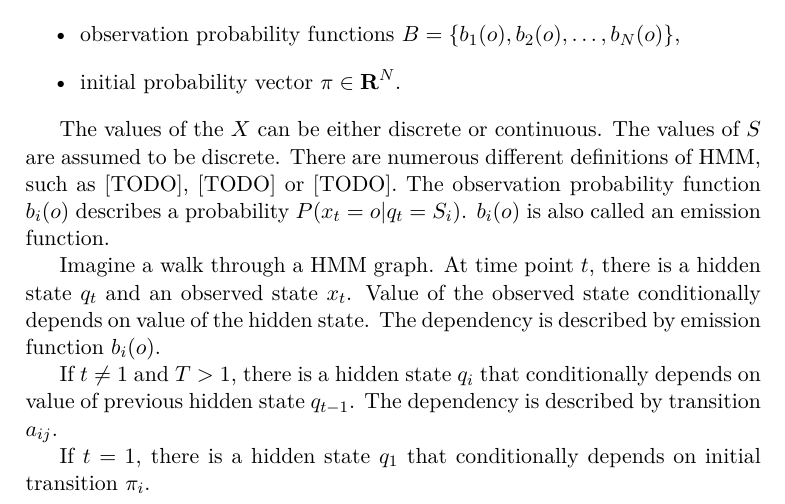
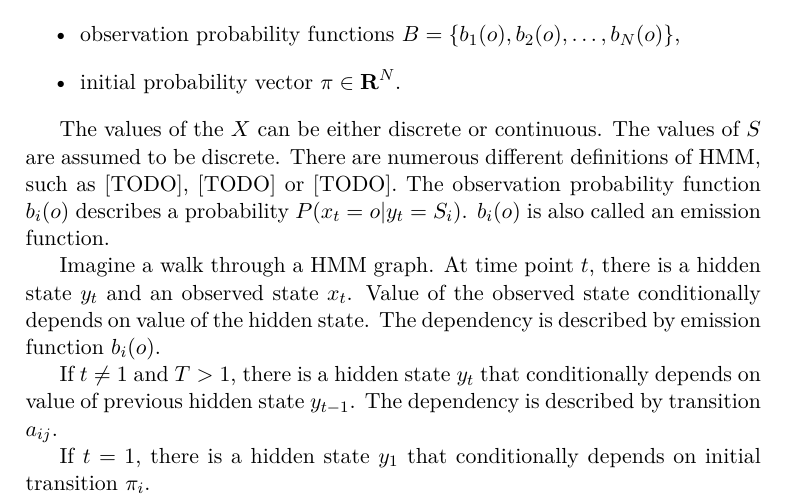
Before and after one commit to lucivpav/bachelors-thesis, a LaTeX thesis (Pavel Lučivňák BP.tex): part of page 25 of 49, cut so that both start at the same text. Compiled offline with pdfLaTeX; a missing bibliography style is replaced by a similar one.

Commit message:
standardize hidden variables

```diff
--- a/Pavel Lučivňák BP.tex
+++ b/Pavel Lučivňák BP.tex
@@ -191,14 +191,14 @@ HMM is defined by
 
 \end{itemize}
 
-The values of the $X$ can be either discrete or continuous. The values of $S$ are assumed to be discrete. There are numerous different definitions of HMM, such as [TODO], [TODO] or [TODO]. The observation probability function $b_i(o)$ describes a probability $P(x_t = o | q_t = S_i)$. $b_i(o)$ is also called an emission function.
+The values of the $X$ can be either discrete or continuous. The values of $S$ are assumed to be discrete. There are numerous different definitions of HMM, such as [TODO], [TODO] or [TODO]. The observation probability function $b_i(o)$ describes a probability $P(x_t = o | y_t = S_i)$. $b_i(o)$ is also called an emission function.
 
 
-Imagine a walk through a HMM graph. At time point $t$, there is a hidden state $q_t$ and an observed state $x_t$. Value of the observed state conditionally depends on value of the hidden state. The dependency is described by emission function $b_i(o)$.
+Imagine a walk through a HMM graph. At time point $t$, there is a hidden state $y_t$ and an observed state $x_t$. Value of the observed state conditionally depends on value of the hidden state. The dependency is described by emission function $b_i(o)$.
 
-If $t \neq 1$ and $T > 1$, there is a hidden state $q_i$ that conditionally depends on value of previous hidden state $q_{t-1}$. The dependency is described by transition $a_{ij}$.
+If $t \neq 1$ and $T > 1$, there is a hidden state $y_t$ that conditionally depends on value of previous hidden state $y_{t-1}$. The dependency is described by transition $a_{ij}$.
 
-If $t = 1$, there is a hidden state $q_1$ that conditionally depends on initial transition $\pi_i$.
+If $t = 1$, there is a hidden state $y_1$ that conditionally depends on initial transition $\pi_i$.
 
 \begin{figure}
 	\centering
```
Also changed, not shown: Pavel Lučivňák BP.pdf, hmm.pdf, Pavel Lučivňák BP.tex (8 more changed lines).
